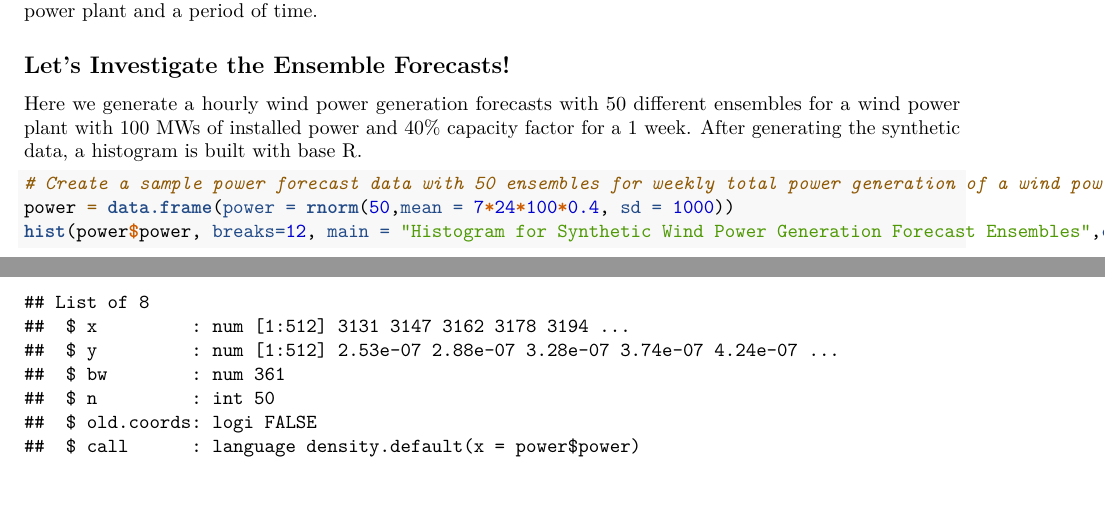
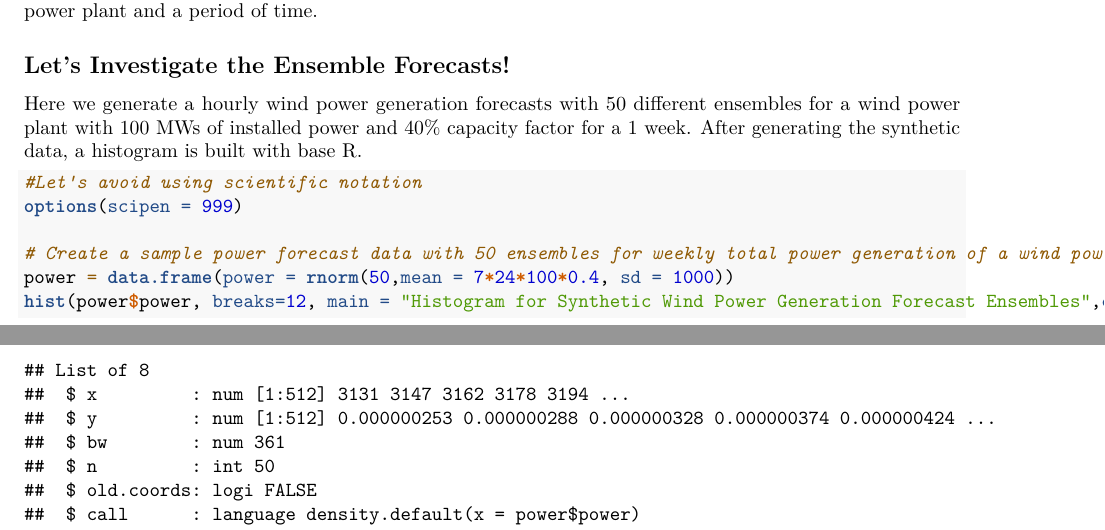
Before and after one commit to cemoze/probabilistic-wind-power-forecasting, an R Markdown document (prob-wind-pf.Rmd): two parts of pages 1 and 2 of 9, joined at a grey line, cut so that both start at the same text, the shorter picture padded with empty space. Rendered offline with R 4.5, knitr and Pandoc, then LaTeX, with nearby package versions; both versions are drawn in the output format of the newer one; code that draws random numbers runs with fixed seeds of ours.

````diff
--- a/prob-wind-pf.Rmd
+++ b/prob-wind-pf.Rmd
@@ -1,6 +1,6 @@
 ---
 title: "Probabilistic Wind Power Forecasting with R"
-output: html_document
+output: pdf_document
 ---
 
 ```{r setup, include=FALSE}
@@ -22,6 +22,9 @@
 Here we generate a hourly wind power generation forecasts with 50 different ensembles for a wind power plant with 100 MWs of installed power and 40% capacity factor for a 1 week. After generating the synthetic data, a histogram is built with base R.
 
 ```{r}
+#Let's avoid using scientific notation
+options(scipen = 999)
+
 # Create a sample power forecast data with 50 ensembles for weekly total power generation of a wind power plant with 100 MWs of installed power and 40% capacity factor
 power = data.frame(power = rnorm(50,mean = 7*24*100*0.4, sd = 1000))
 hist(power$power, breaks=12, main = "Histogram for Synthetic Wind Power Generation Forecast Ensembles",col="royalblue")
````
Also changed, not shown: prob-wind-pf.pdf (added), prob-wind-pf.Rmd (1 more changed lines), 1 other file.
